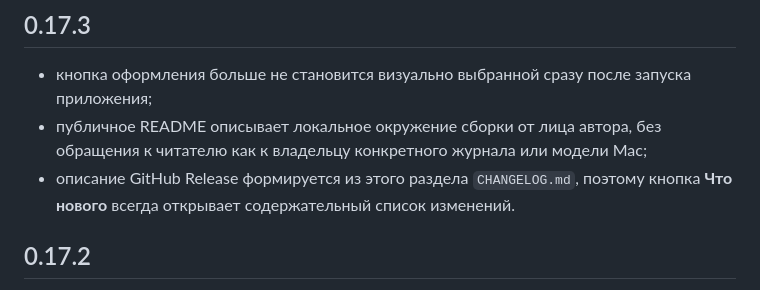
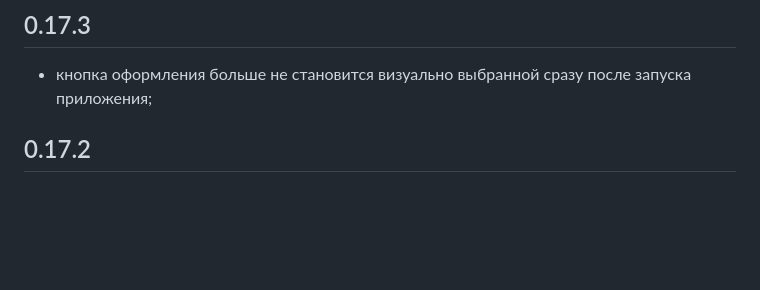
Before and after one commit to PastFly/Selective-Remote, a Markdown page: CHANGELOG.md, the part around the change. Rendered like a GitHub page; blank space fills up the shorter version.

```diff
--- a/CHANGELOG.md
+++ b/CHANGELOG.md
@@ -6,10 +6,7 @@
 
 - кнопка оформления больше не становится визуально выбранной сразу после
   запуска приложения;
-- публичное README описывает локальное окружение сборки от лица автора, без
-  обращения к читателю как к владельцу конкретного журнала или модели Mac;
-- описание GitHub Release формируется из этого раздела `CHANGELOG.md`, поэтому
-  кнопка **Что нового** всегда открывает содержательный список изменений.
+
 
 ## 0.17.2
 
```
